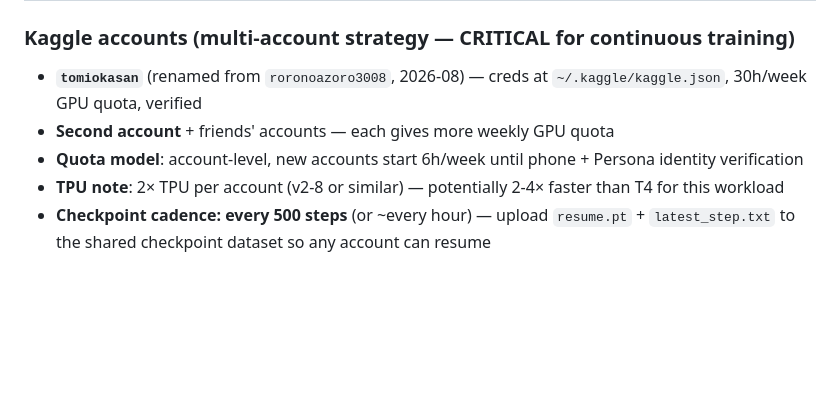
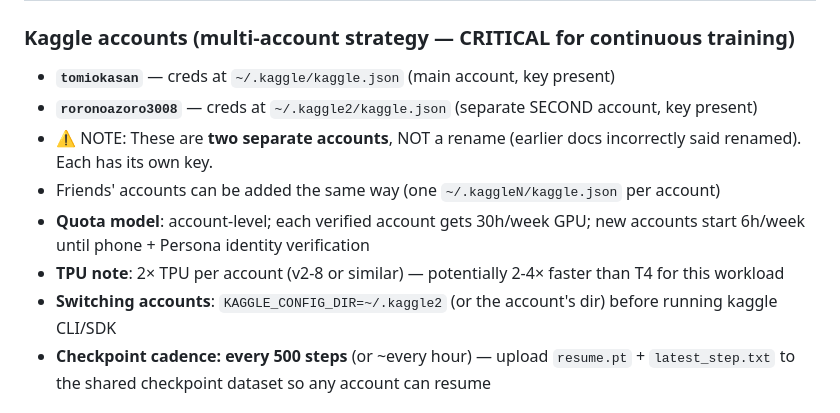
Before and after one commit to RohitSwami33/LLM, a Markdown page: llm_research.md, the part around the change. GitHub-like rendering; blank space fills up the shorter version.

Commit message:
docs: fix Kaggle accounts - tomiokasan and roronoazoro3008 are separate accounts (not rename); roronoazoro3008 creds at ~/.kaggle2/kaggle.json

```diff
--- a/llm_research.md
+++ b/llm_research.md
@@ -30,10 +30,13 @@ Key constraint discovered empirically: a **68.7M generalist model failed** (PPL
 | **Local GPU** | RTX 5070 Super 12GB | Fast bf16 (~110 TFLOPS), for 68M-300M comfortable, 1B tight, 2B needs quant/offload |
 
 ### Kaggle accounts (multi-account strategy — CRITICAL for continuous training)
-- **`tomiokasan`** (renamed from `roronoazoro3008`, 2026-08) — creds at `~/.kaggle/kaggle.json`, 30h/week GPU quota, verified
-- **Second account** + friends' accounts — each gives more weekly GPU quota
-- **Quota model**: account-level, new accounts start 6h/week until phone + Persona identity verification
+- **`tomiokasan`** — creds at `~/.kaggle/kaggle.json` (main account, key present)
+- **`roronoazoro3008`** — creds at `~/.kaggle2/kaggle.json` (separate SECOND account, key present)
+- ⚠️ NOTE: These are **two separate accounts**, NOT a rename (earlier docs incorrectly said renamed). Each has its own key.
+- Friends' accounts can be added the same way (one `~/.kaggleN/kaggle.json` per account)
+- **Quota model**: account-level; each verified account gets 30h/week GPU; new accounts start 6h/week until phone + Persona identity verification
 - **TPU note**: 2× TPU per account (v2-8 or similar) — potentially 2-4× faster than T4 for this workload
+- **Switching accounts**: `KAGGLE_CONFIG_DIR=~/.kaggle2` (or the account's dir) before running kaggle CLI/SDK
 - **Checkpoint cadence: every 500 steps** (or ~every hour) — upload `resume.pt` + `latest_step.txt` to the shared checkpoint dataset so any account can resume
 
 ### Checkpoint/Resume across accounts (how it works)
```
